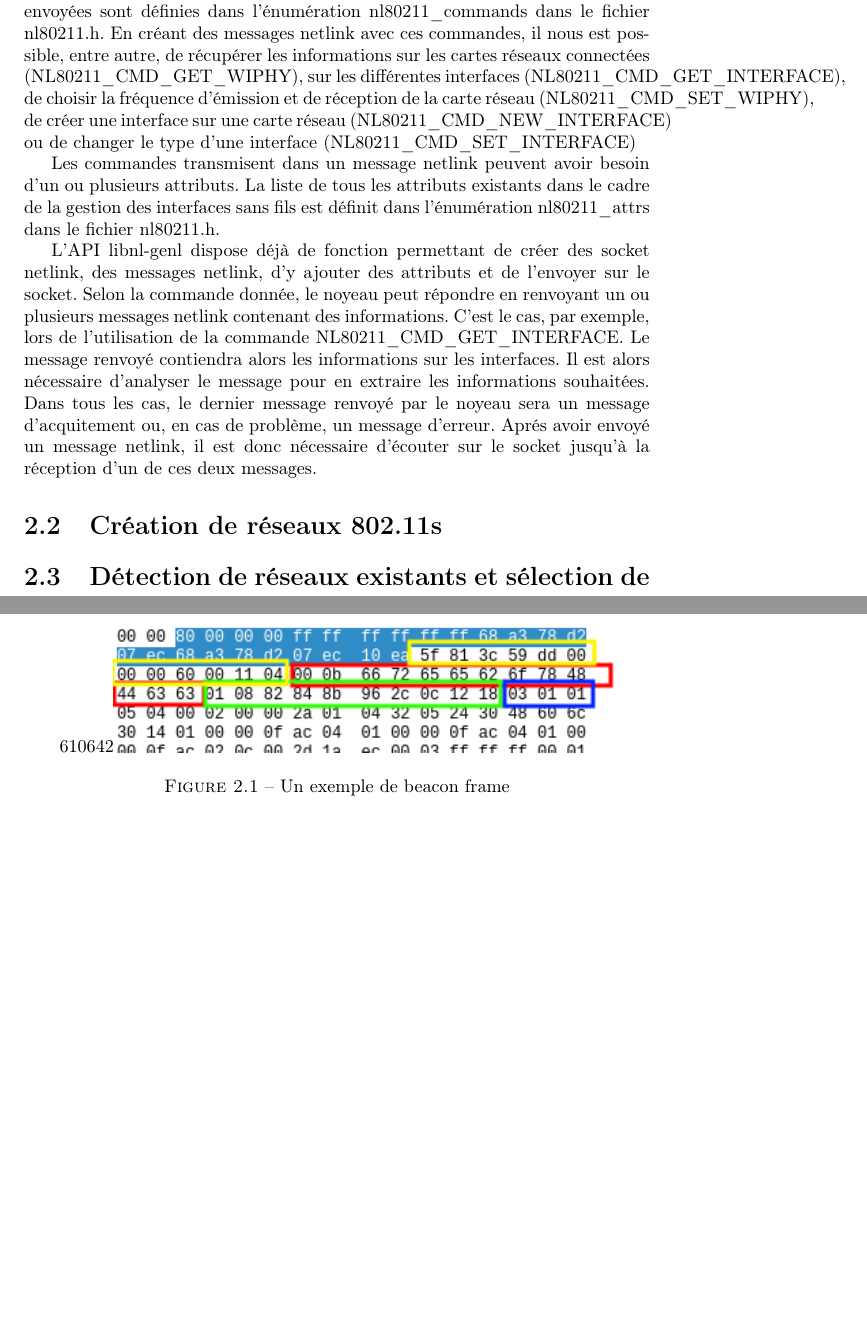
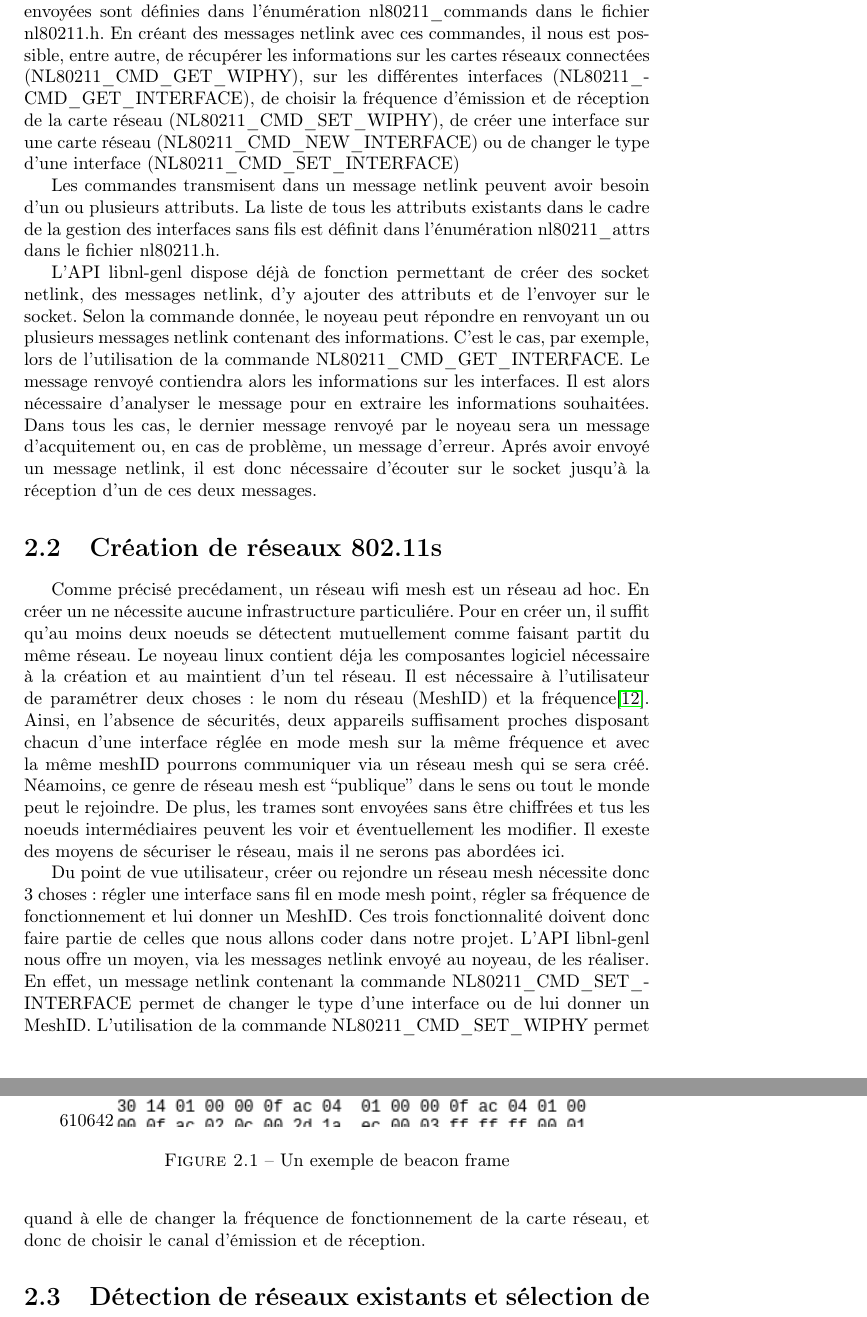
Before and after one commit to TBugnot/Rapport_wifi_api, a LaTeX document (Rapport.tex, which reads partie2.tex): two parts of pages 9 and 10 of 16, joined at a grey line, cut so that both start at the same text, the shorter picture padded with empty space. Compiled offline with pdfLaTeX.

Commit message:
partie 2 fin

```diff
--- a/partie2.tex
+++ b/partie2.tex
@@ -26,26 +26,42 @@ utiliserons netlink dans notre code.
 
 L'API que nous utiliserons principalement pour gérer les interfaces est libnl-genl. Celle-ci permet, grâce à nl80211, un
 en-tête netlink, d'envoyer des messages permettant de contrôler les interfaces wifi. Les commandes suceptibles d'être envoyées
-sont définies dans l'énumération nl80211\_commands dans le fichier nl80211.h. En créant des messages netlink avec ces commandes,
-il nous est possible, entre autre, de récupérer les informations sur les cartes réseaux connectées (NL80211\_CMD\_GET\_WIPHY),
-sur les différentes interfaces (NL80211\_CMD\_GET\_INTERFACE), de choisir la fréquence d'émission et de réception de la
-carte réseau (NL80211\_CMD\_SET\_WIPHY), de créer une interface sur une carte réseau (NL80211\_CMD\_NEW\_INTERFACE) ou de
-changer le type d'une interface (NL80211\_CMD\_SET\_INTERFACE)
+sont définies dans l'énumération nl80211\_\-commands dans le fichier nl80211.h. En créant des messages netlink avec ces commandes,
+il nous est possible, entre autre, de récupérer les informations sur les cartes réseaux connectées (NL80211\_\-CMD\_\-GET\_\-WIPHY),
+sur les différentes interfaces (NL80211\_\-CMD\_\-GET\_\-INTERFACE), de choisir la fréquence d'émission et de réception de la
+carte réseau (NL80211\_\-CMD\_\-SET\_\-WIPHY), de créer une interface sur une carte réseau (NL80211\_\-CMD\_\-NEW\_\-INTERFACE) ou de
+changer le type d'une interface (NL80211\_\-CMD\_\-SET\_\-INTERFACE)
 
 
 Les commandes transmisent dans un message netlink peuvent avoir besoin d'un ou plusieurs attributs. La liste de tous les
-attributs existants dans le cadre de la gestion des interfaces sans fils est définit dans l'énumération nl80211\_attrs dans
+attributs existants dans le cadre de la gestion des interfaces sans fils est définit dans l'énumération nl80211\_\-attrs dans
 le fichier nl80211.h.
 
 L'API libnl-genl dispose déjà de fonction permettant de créer des socket netlink, des messages netlink, d'y ajouter des attributs
 et de l'envoyer sur le socket. Selon la commande donnée, le noyeau peut répondre en renvoyant un ou plusieurs messages
-netlink contenant des informations. C'est le cas, par exemple, lors de l'utilisation de la commande NL80211\_CMD\_GET\_INTERFACE.
+netlink contenant des informations. C'est le cas, par exemple, lors de l'utilisation de la commande NL80211\_\-CMD\_\-GET\_\-INTERFACE.
 Le message renvoyé contiendra alors les informations sur les interfaces. Il est alors nécessaire d'analyser le message pour
 en extraire les informations souhaitées. Dans tous les cas, le dernier message renvoyé par le noyeau sera un message
 d'acquitement ou, en cas de problème, un message d'erreur. Aprés avoir envoyé un message netlink, il est donc nécessaire
 d'écouter sur le socket jusqu'à la réception d'un de ces deux messages.
 
 \section{Création de réseaux 802.11s}
+
+Comme précisé precédament, un réseau wifi mesh est un réseau ad hoc. En créer un ne nécessite aucune infrastructure particuliére.
+Pour en créer un, il suffit qu'au moins deux noeuds se détectent mutuellement comme faisant partit du même réseau. Le noyeau linux
+contient déja les composantes logiciel nécessaire à la création et au maintient d'un tel réseau. Il est nécessaire à l'utilisateur de
+paramétrer deux choses : le nom du réseau (MeshID) et la fréquence\cite{MNcreate}. Ainsi, en l'absence de sécurités, deux appareils
+suffisament proches disposant chacun d'une interface réglée en mode mesh sur la même fréquence et avec la même meshID pourrons
+communiquer via un réseau mesh qui se sera créé. Néamoins, ce genre de réseau mesh est ``publique'' dans le sens ou tout le monde
+peut le rejoindre. De plus, les trames sont envoyées sans être chiffrées et tus les noeuds intermédiaires peuvent les voir et
+éventuellement les modifier. Il exeste des moyens de sécuriser le réseau, mais il ne serons pas abordées ici.
+
+Du point de vue utilisateur, créer ou rejondre  un réseau mesh nécessite donc 3 choses : régler une interface sans fil en mode mesh
+point, régler sa fréquence de fonctionnement et lui donner un MeshID. Ces trois fonctionnalité doivent donc faire partie de celles que
+nous allons coder dans notre projet. L'API libnl-genl nous offre un moyen, via les messages netlink envoyé au noyeau, de les réaliser.
+En effet, un message netlink contenant la commande NL80211\_\-CMD\_\-SET\_\-INTERFACE permet de changer le type d'une interface ou de lui
+donner un MeshID. L'utilisation de la commande NL80211\_\-CMD\_\-SET\_\-WIPHY permet quand à elle de changer la fréquence de fonctionnement
+de la carte réseau, et donc de choisir le canal d'émission et de réception.
 
 \section{Détection de réseaux existants et sélection de canal}
 
```
Also changed, not shown: bibliographie.bib (+5 -0 lines), partie4.tex (+1 -0 lines), Rapport.pdf, partie2.tex (2 more changed lines).
